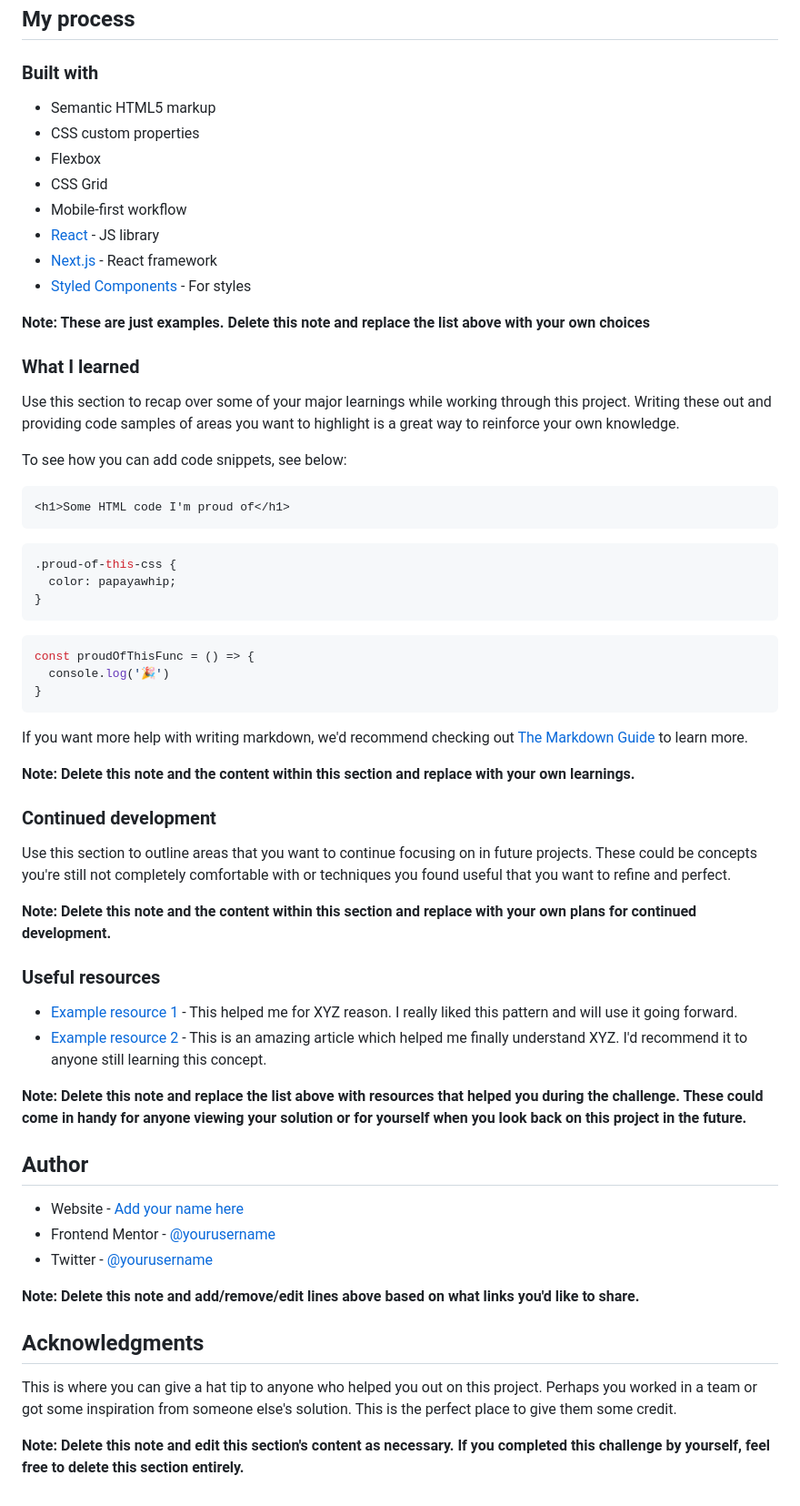
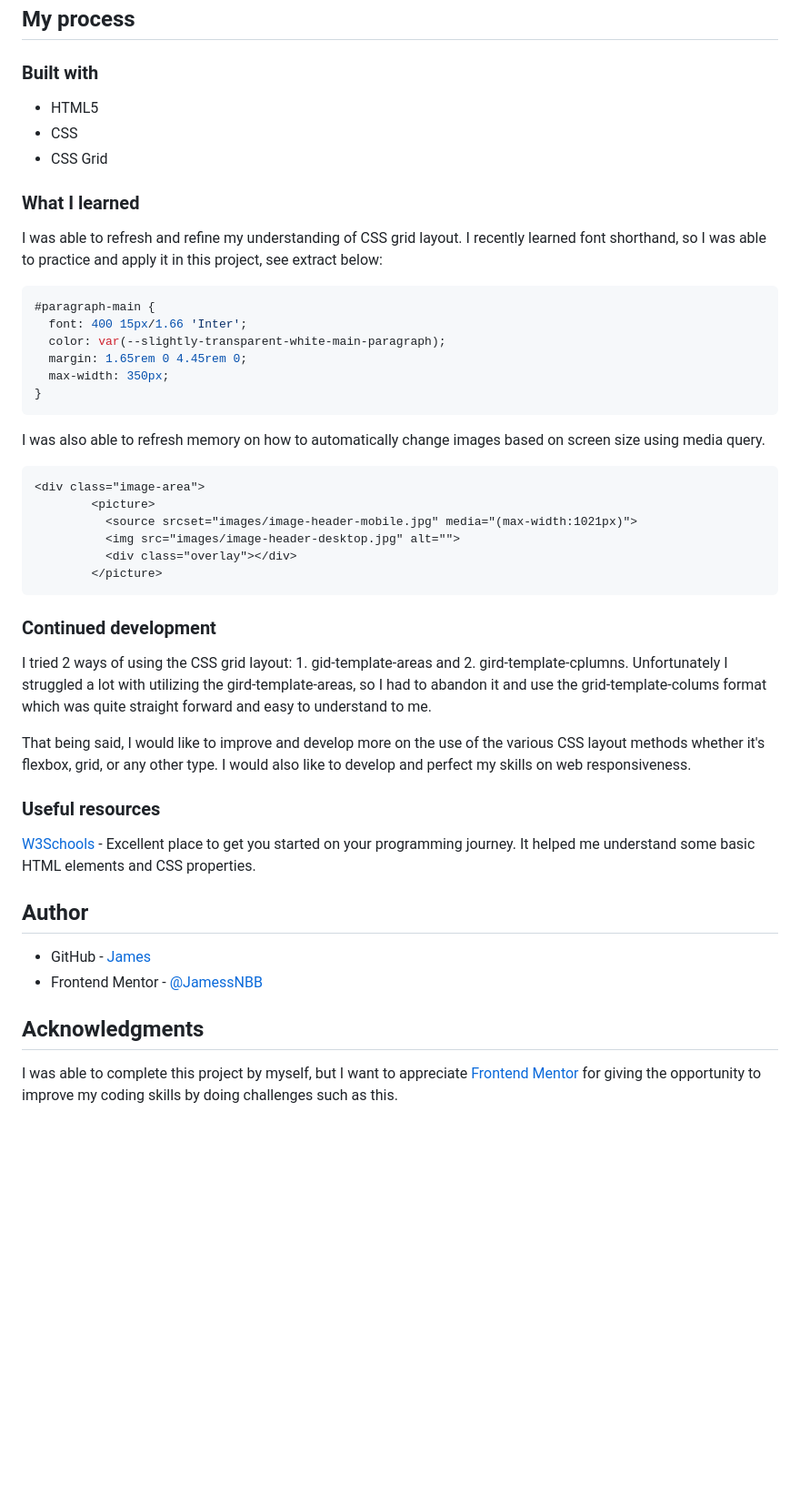
Before and after one commit to JamessNBB/stats-preview-card-component-main, a Markdown page: README.md, the part around the change printed below. Shown: that part at 91% size. Rendered like a GitHub page; blank space fills up the shorter version.

````diff
--- a/README.md
+++ b/README.md
@@ -47,64 +40,50 @@ Then crop/optimize/edit your image however you like, add it to your project, and
 
 ### Built with
 
-- Semantic HTML5 markup
-- CSS custom properties
-- Flexbox
+- HTML5
+- CSS
 - CSS Grid
-- Mobile-first workflow
-- [React](https://reactjs.org/) - JS library
-- [Next.js](https://nextjs.org/) - React framework
-- [Styled Components](https://styled-components.com/) - For styles
-
-**Note: These are just examples. Delete this note and replace the list above with your own choices**
 
 ### What I learned
 
-Use this section to recap over some of your major learnings while working through this project. Writing these out and providing code samples of areas you want to highlight is a great way to reinforce your own knowledge.
-
-To see how you can add code snippets, see below:
-
-```html
-<h1>Some HTML code I'm proud of</h1>
-```
+I was able to refresh and refine my understanding of CSS grid layout. I recently learned font shorthand, so I was able to practice and apply it in this project, see extract below:
 ```css
-.proud-of-this-css {
-  color: papayawhip;
+#paragraph-main {
+  font: 400 15px/1.66 'Inter';
+  color: var(--slightly-transparent-white-main-paragraph);
+  margin: 1.65rem 0 4.45rem 0;
+  max-width: 350px;
 }
 ```
-```js
-const proudOfThisFunc = () => {
-  console.log('🎉')
-}
+I was also able to refresh memory on how to automatically change images based on screen size using media query.
+```html
+<div class="image-area">
+        <picture>
+          <source srcset="images/image-header-mobile.jpg" media="(max-width:1021px)">
+          <img src="images/image-header-desktop.jpg" alt="">
+          <div class="overlay"></div>
+        </picture>
 ```
 
-If you want more help with writing markdown, we'd recommend checking out [The Markdown Guide](https://www.markdownguide.org/) to learn more.
-
-**Note: Delete this note and the content within this section and replace with your own learnings.**
 
 ### Continued development
 
-Use this section to outline areas that you want to continue focusing on in future projects. These could be concepts you're still not completely comfortable with or techniques you found useful that you want to refine and perfect.
+I tried 2 ways of using the CSS grid layout: 1. gid-template-areas and 2. gird-template-cplumns.  Unfortunately I struggled a lot with utilizing the gird-template-areas, so I had to abandon it and use the grid-template-colums format which was quite straight forward and easy to understand to me.
 
-**Note: Delete this note and the content within this section and replace with your own plans for continued development.**
+That being said, I would like to improve and develop more on the use of the various CSS layout methods whether it's flexbox, grid, or any other type. I would also like to develop and perfect my skills on web responsiveness.
+
 
 ### Useful resources
 
-- [Example resource 1](https://www.example.com) - This helped me for XYZ reason. I really liked this pattern and will use it going forward.
-- [Example resource 2](https://www.example.com) - This is an amazing article which helped me finally understand XYZ. I'd recommend it to anyone still learning this concept.
+[W3Schools](https://www.w3schools.com/) - Excellent place to get you started on your programming journey. It helped me understand some basic HTML elements and CSS properties.
 
-**Note: Delete this note and replace the list above with resources that helped you during the challenge. These could come in handy for anyone viewing your solution or for yourself when you look back on this project in the future.**
 
 ## Author
 
-- Website - [Add your name here](https://www.your-site.com)
-- Frontend Mentor - [@yourusername](https://www.frontendmentor.io/profile/yourusername)
-- Twitter - [@yourusername](https://www.twitter.com/yourusername)
+- GitHub - [James](https://github.com/JamessNBB)
+- Frontend Mentor - [@JamessNBB](https://www.frontendmentor.io/profile/JamessNBB)
 
-**Note: Delete this note and add/remove/edit lines above based on what links you'd like to share.**
 
 ## Acknowledgments
 
-This is where you can give a hat tip to anyone who helped you out on this project. Perhaps you worked in a team or got some inspiration from someone else's solution. This is the perfect place to give them some credit.
-
-**Note: Delete this note and edit this section's content as necessary. If you completed this challenge by yourself, feel free to delete this section entirely.**
+I was able to complete this project by myself, but I want to appreciate [Frontend Mentor](https://www.frontendmentor.io) for giving the opportunity to improve my coding skills by doing challenges such as this.
````
Also changed, not shown: other parts of README.md (+4 -11 lines), screenshots/desktop-view.png (added), screenshots/mobile-view.png (added).
